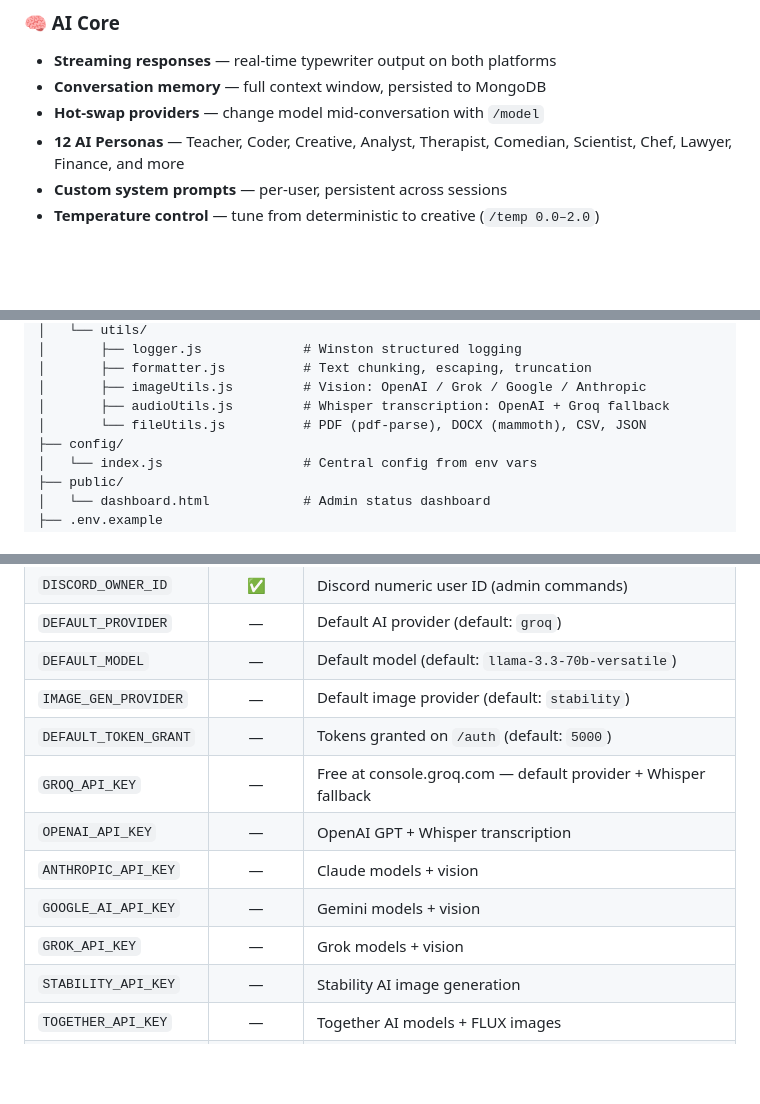
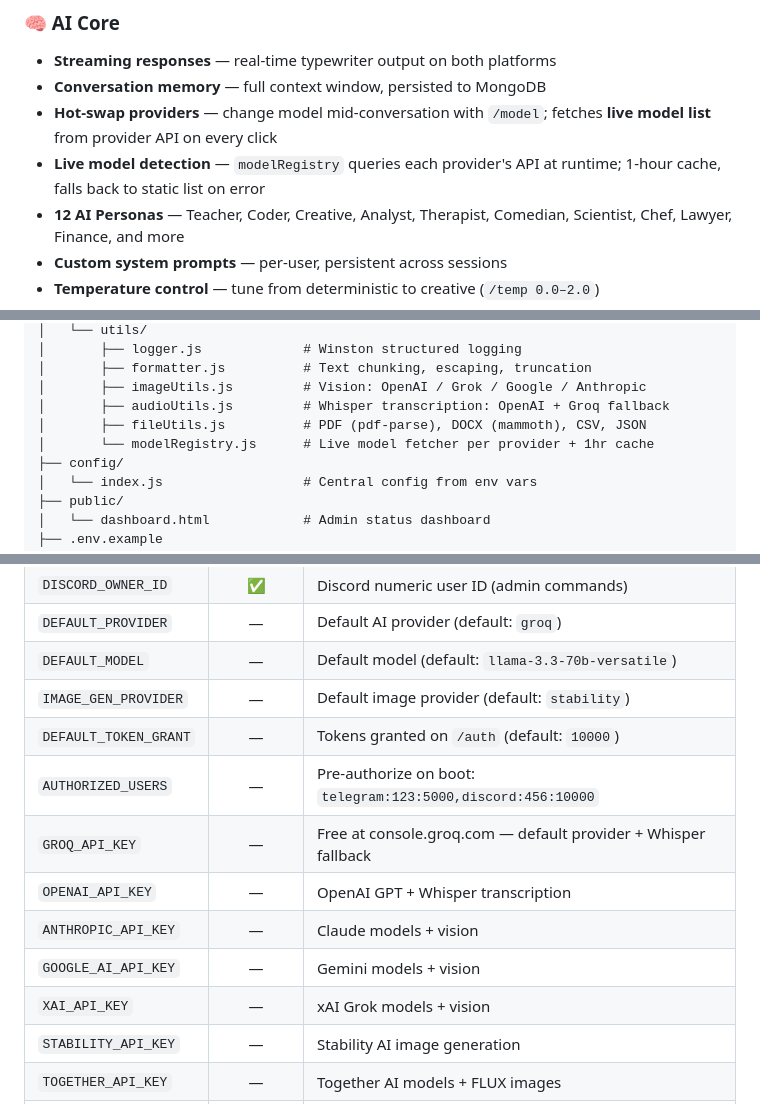
Before and after one commit to TheMisfitDK/nexus-ai-bot, a Markdown page: README.md, 3 parts joined by grey strips. Rendered like a GitHub page; blank space fills up the shorter version.

```diff
--- a/README.md
+++ b/README.md
@@ -53,7 +53,8 @@ Deploys anywhere: Railway, Heroku, Render, Docker, VPS.
 ### 🧠 AI Core
 - **Streaming responses** — real-time typewriter output on both platforms
 - **Conversation memory** — full context window, persisted to MongoDB
-- **Hot-swap providers** — change model mid-conversation with `/model`
+- **Hot-swap providers** — change model mid-conversation with `/model`; fetches **live model list** from provider API on every click
+- **Live model detection** — `modelRegistry` queries each provider's API at runtime; 1-hour cache, falls back to static list on error
 - **12 AI Personas** — Teacher, Coder, Creative, Analyst, Therapist, Comedian, Scientist, Chef, Lawyer, Finance, and more
 - **Custom system prompts** — per-user, persistent across sessions
 - **Temperature control** — tune from deterministic to creative (`/temp 0.0–2.0`)
@@ -277,7 +278,8 @@ nexus-ai-bot/
 │       ├── formatter.js          # Text chunking, escaping, truncation
 │       ├── imageUtils.js         # Vision: OpenAI / Grok / Google / Anthropic
 │       ├── audioUtils.js         # Whisper transcription: OpenAI + Groq fallback
-│       └── fileUtils.js          # PDF (pdf-parse), DOCX (mammoth), CSV, JSON
+│       ├── fileUtils.js          # PDF (pdf-parse), DOCX (mammoth), CSV, JSON
+│       └── modelRegistry.js      # Live model fetcher per provider + 1hr cache
 ├── config/
 │   └── index.js                  # Central config from env vars
 ├── public/
@@ -304,12 +306,13 @@ nexus-ai-bot/
 | `DEFAULT_PROVIDER` | — | Default AI provider (default: `groq`) |
 | `DEFAULT_MODEL` | — | Default model (default: `llama-3.3-70b-versatile`) |
 | `IMAGE_GEN_PROVIDER` | — | Default image provider (default: `stability`) |
-| `DEFAULT_TOKEN_GRANT` | — | Tokens granted on `/auth` (default: `5000`) |
+| `DEFAULT_TOKEN_GRANT` | — | Tokens granted on `/auth` (default: `10000`) |
+| `AUTHORIZED_USERS` | — | Pre-authorize on boot: `telegram:123:5000,discord:456:10000` |
 | `GROQ_API_KEY` | — | Free at console.groq.com — default provider + Whisper fallback |
 | `OPENAI_API_KEY` | — | OpenAI GPT + Whisper transcription |
 | `ANTHROPIC_API_KEY` | — | Claude models + vision |
 | `GOOGLE_AI_API_KEY` | — | Gemini models + vision |
-| `GROK_API_KEY` | — | Grok models + vision |
+| `XAI_API_KEY` | — | xAI Grok models + vision |
 | `STABILITY_API_KEY` | — | Stability AI image generation |
 | `TOGETHER_API_KEY` | — | Together AI models + FLUX images |
 | `MISTRAL_API_KEY` | — | Mistral models |
```
Also changed, not shown: other parts of README.md (+2 -2 lines).
